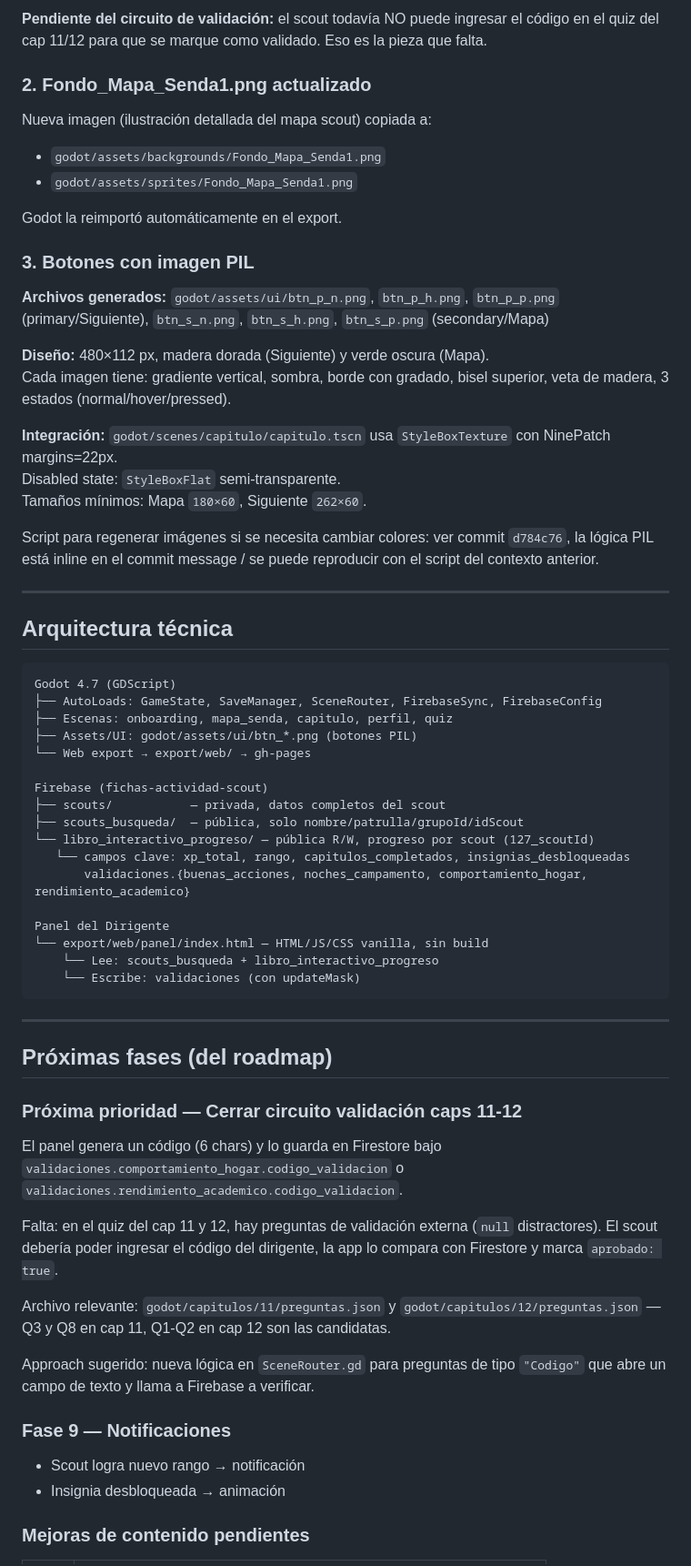
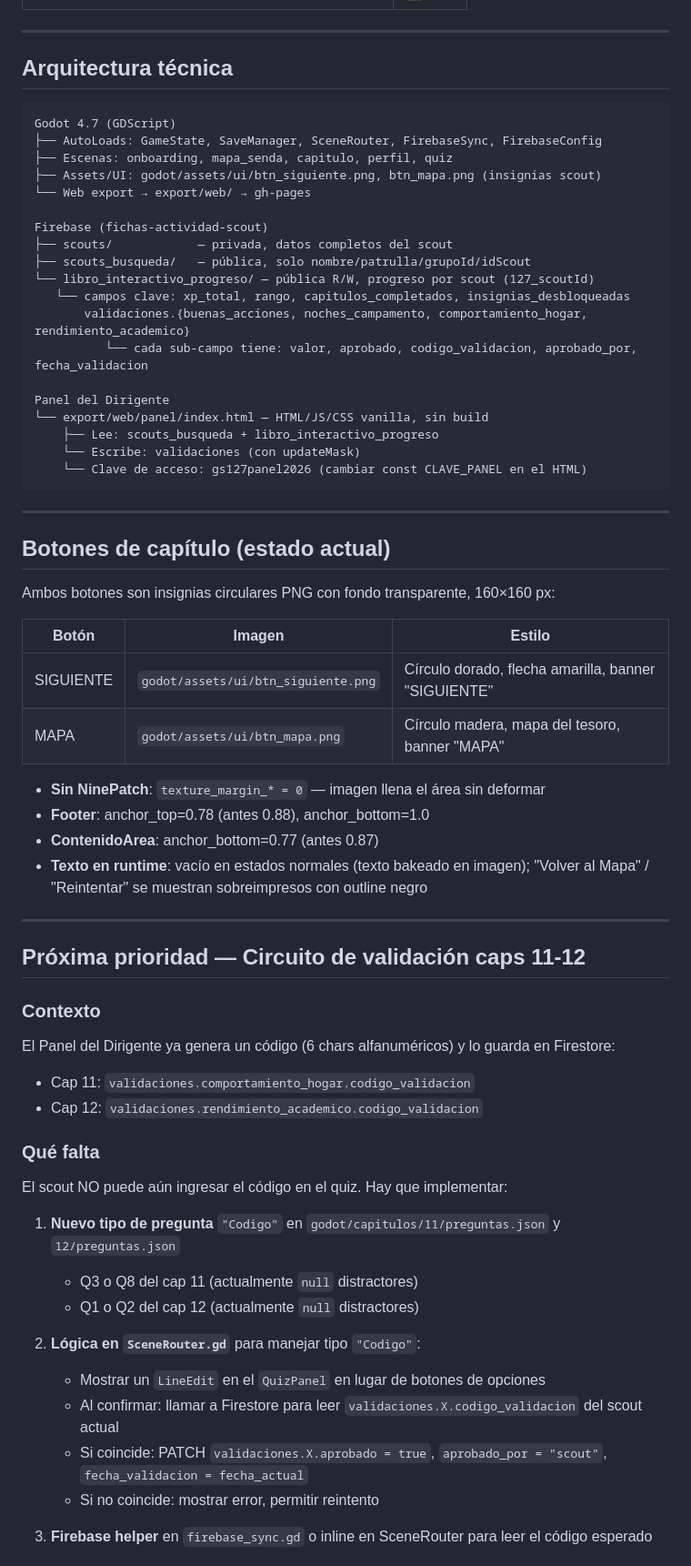
Before and after one commit to gaffyjes99-bot/investidura127, a Markdown page: HANDOFF.md, the part around one of its changes. Shown at 91% size. Drawn GitHub-style.

Commit message:
docs: rewrite HANDOFF.md — botones badge + circuito validación pendiente
Co-Authored-By: Claude Sonnet 4.6 <noreply@anthropic.com>

````diff
--- a/HANDOFF.md
+++ b/HANDOFF.md
@@ -71,25 +32,3 @@ Ver `docs/migrar_scouts_busqueda.py` para script de migración (ya ejecutado).
-**Pendiente del circuito de validación:** el scout todavía NO puede ingresar el código en el quiz del cap 11/12 para que se marque como validado. Eso es la pieza que falta.
-
-### 2. Fondo_Mapa_Senda1.png actualizado
-
-Nueva imagen (ilustración detallada del mapa scout) copiada a:
-- `godot/assets/backgrounds/Fondo_Mapa_Senda1.png`
-- `godot/assets/sprites/Fondo_Mapa_Senda1.png`
-
-Godot la reimportó automáticamente en el export.
-
-### 3. Botones con imagen PIL
-
-**Archivos generados:** `godot/assets/ui/btn_p_n.png`, `btn_p_h.png`, `btn_p_p.png` (primary/Siguiente), `btn_s_n.png`, `btn_s_h.png`, `btn_s_p.png` (secondary/Mapa)
-
-**Diseño:** 480×112 px, madera dorada (Siguiente) y verde oscura (Mapa).
-Cada imagen tiene: gradiente vertical, sombra, borde con gradado, bisel superior, veta de madera, 3 estados (normal/hover/pressed).
-
-**Integración:** `godot/scenes/capitulo/capitulo.tscn` usa `StyleBoxTexture` con NinePatch margins=22px.
-Disabled state: `StyleBoxFlat` semi-transparente.
-Tamaños mínimos: Mapa `180×60`, Siguiente `262×60`.
-
-Script para regenerar imágenes si se necesita cambiar colores: ver commit `d784c76`, la lógica PIL está inline en el commit message / se puede reproducir con el script del contexto anterior.
 
 ---
 
@@ -99,38 +38,61 @@ Script para regenerar imágenes si se necesita cambiar colores: ver commit `d784
 Godot 4.7 (GDScript)
 ├── AutoLoads: GameState, SaveManager, SceneRouter, FirebaseSync, FirebaseConfig
 ├── Escenas: onboarding, mapa_senda, capitulo, perfil, quiz
-├── Assets/UI: godot/assets/ui/btn_*.png (botones PIL)
+├── Assets/UI: godot/assets/ui/btn_siguiente.png, btn_mapa.png (insignias scout)
 └── Web export → export/web/ → gh-pages
 
 Firebase (fichas-actividad-scout)
-├── scouts/           — privada, datos completos del scout
-├── scouts_busqueda/  — pública, solo nombre/patrulla/grupoId/idScout
+├── scouts/            — privada, datos completos del scout
+├── scouts_busqueda/   — pública, solo nombre/patrulla/grupoId/idScout
 └── libro_interactivo_progreso/ — pública R/W, progreso por scout (127_scoutId)
    └── campos clave: xp_total, rango, capitulos_completados, insignias_desbloqueadas
        validaciones.{buenas_acciones, noches_campamento, comportamiento_hogar, rendimiento_academico}
+          └── cada sub-campo tiene: valor, aprobado, codigo_validacion, aprobado_por, fecha_validacion
 
 Panel del Dirigente
 └── export/web/panel/index.html — HTML/JS/CSS vanilla, sin build
-    └── Lee: scouts_busqueda + libro_interactivo_progreso
+    ├── Lee: scouts_busqueda + libro_interactivo_progreso
     └── Escribe: validaciones (con updateMask)
+    └── Clave de acceso: gs127panel2026 (cambiar const CLAVE_PANEL en el HTML)
 ```
 
 ---
 
-## Próximas fases (del roadmap)
+## Botones de capítulo (estado actual)
 
-### Próxima prioridad — Cerrar circuito validación caps 11-12
+Ambos botones son insignias circulares PNG con fondo transparente, 160×160 px:
 
-El panel genera un código (6 chars) y lo guarda en Firestore bajo `validaciones.comportamiento_hogar.codigo_validacion` o `validaciones.rendimiento_academico.codigo_validacion`.
+| Botón | Imagen | Estilo |
+|-------|--------|--------|
+| SIGUIENTE | `godot/assets/ui/btn_siguiente.png` | Círculo dorado, flecha amarilla, banner "SIGUIENTE" |
+| MAPA | `godot/assets/ui/btn_mapa.png` | Círculo madera, mapa del tesoro, banner "MAPA" |
 
-Falta: en el quiz del cap 11 y 12, hay preguntas de validación externa (`null` distractores). El scout debería poder ingresar el código del dirigente, la app lo compara con Firestore y marca `aprobado: true`.
+- **Sin NinePatch**: `texture_margin_* = 0` — imagen llena el área sin deformar
+- **Footer**: anchor_top=0.78 (antes 0.88), anchor_bottom=1.0
+- **ContenidoArea**: anchor_bottom=0.77 (antes 0.87)
+- **Texto en runtime**: vacío en estados normales (texto bakeado en imagen); "Volver al Mapa" / "Reintentar" se muestran sobreimpresos con outline negro
 
-Archivo relevante: `godot/capitulos/11/preguntas.json` y `godot/capitulos/12/preguntas.json` — Q3 y Q8 en cap 11, Q1-Q2 en cap 12 son las candidatas.
+---
 
-Approach sugerido: nueva lógica en `SceneRouter.gd` para preguntas de tipo `"Codigo"` que abre un campo de texto y llama a Firebase a verificar.
+## Próxima prioridad — Circuito de validación caps 11-12
 
-### Fase 9 — Notificaciones
-- Scout logra nuevo rango → notificación
-- Insignia desbloqueada → animación
+### Contexto
+El Panel del Dirigente ya genera un código (6 chars alfanuméricos) y lo guarda en Firestore:
+- Cap 11: `validaciones.comportamiento_hogar.codigo_validacion`
+- Cap 12: `validaciones.rendimiento_academico.codigo_validacion`
 
-### Mejoras de contenido pendientes
+### Qué falta
+El scout NO puede aún ingresar el código en el quiz. Hay que implementar:
+
+1. **Nuevo tipo de pregunta** `"Codigo"` en `godot/capitulos/11/preguntas.json` y `12/preguntas.json`
+   - Q3 o Q8 del cap 11 (actualmente `null` distractores)
+   - Q1 o Q2 del cap 12 (actualmente `null` distractores)
+
+2. **Lógica en `SceneRouter.gd`** para manejar tipo `"Codigo"`:
+   - Mostrar un `LineEdit` en el `QuizPanel` en lugar de botones de opciones
+   - Al confirmar: llamar a Firestore para leer `validaciones.X.codigo_validacion` del scout actual
+   - Si coincide: PATCH `validaciones.X.aprobado = true`, `aprobado_por = "scout"`, `fecha_validacion = fecha_actual`
+   - Si no coincide: mostrar error, permitir reintento
+
+3. **Firebase helper** en `firebase_sync.gd` o inline en SceneRouter para leer el código esperado
+
````
Also changed, not shown: other parts of HANDOFF.md (+70 -71 lines).
